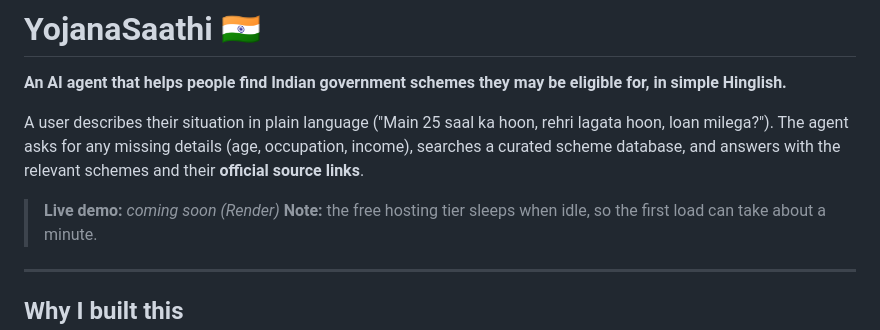
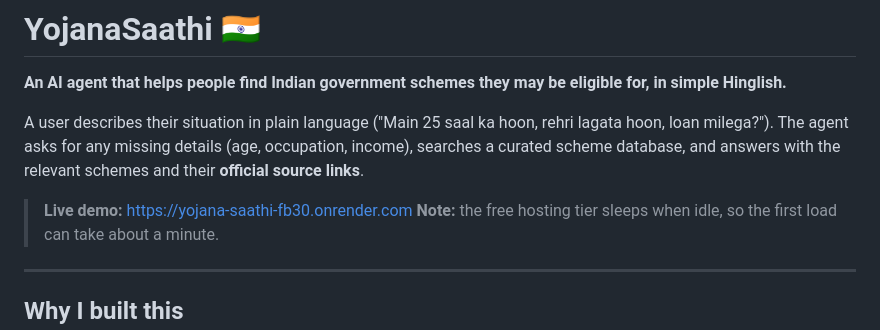
Before and after one commit to ishwardhakad779-a11y/Yojana_sathi, a Markdown page: README.md, the part around the change. GitHub-like rendering.

Commit message:
README: add live demo link

```diff
--- a/README.md
+++ b/README.md
@@ -4,7 +4,7 @@
 
 A user describes their situation in plain language ("Main 25 saal ka hoon, rehri lagata hoon, loan milega?"). The agent asks for any missing details (age, occupation, income), searches a curated scheme database, and answers with the relevant schemes and their **official source links**.
 
-> **Live demo:** _coming soon (Render)_
+> **Live demo:** https://yojana-saathi-fb30.onrender.com
 > **Note:** the free hosting tier sleeps when idle, so the first load can take about a minute.
 
 <!-- Add a screenshot or GIF here: ![YojanaSaathi demo](docs/demo.gif) -->
```
